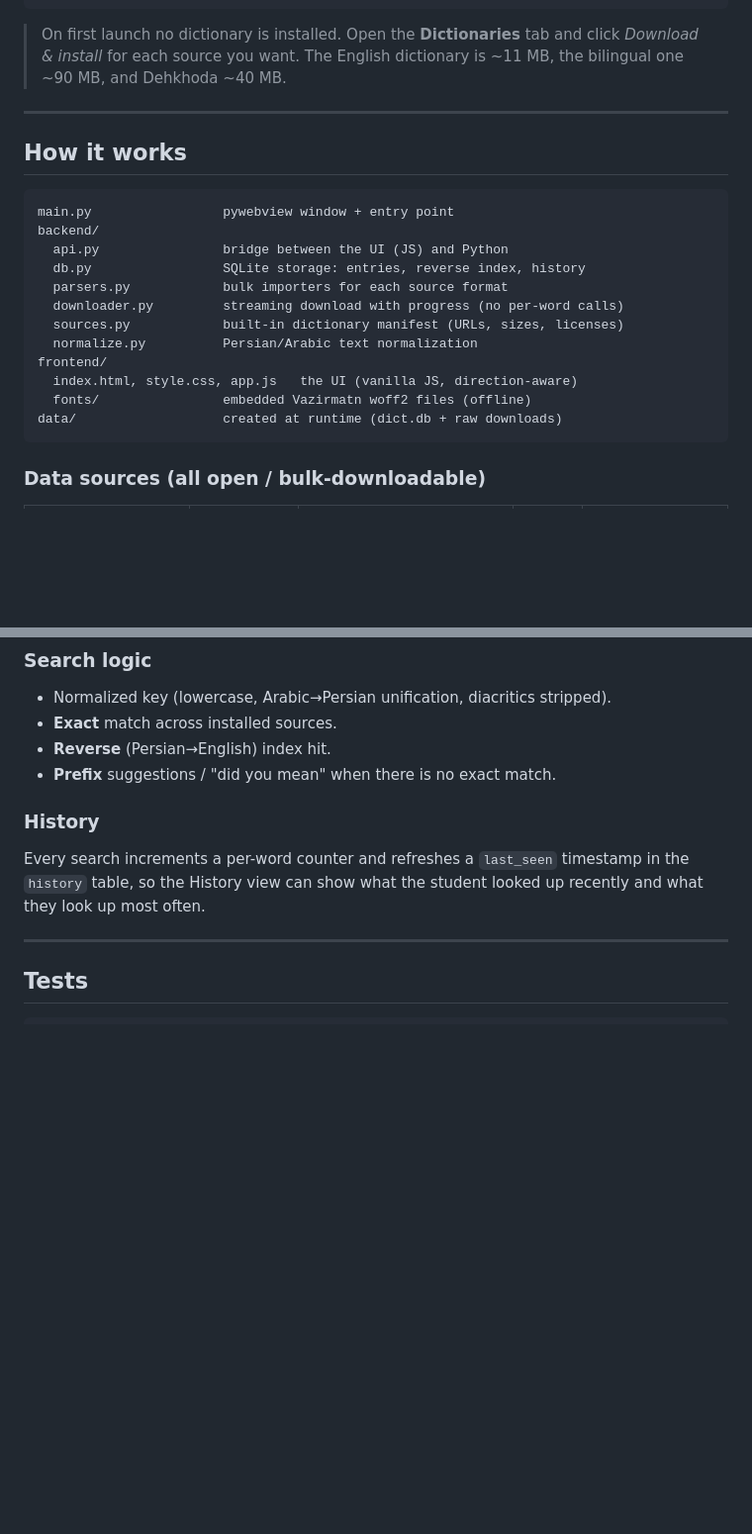
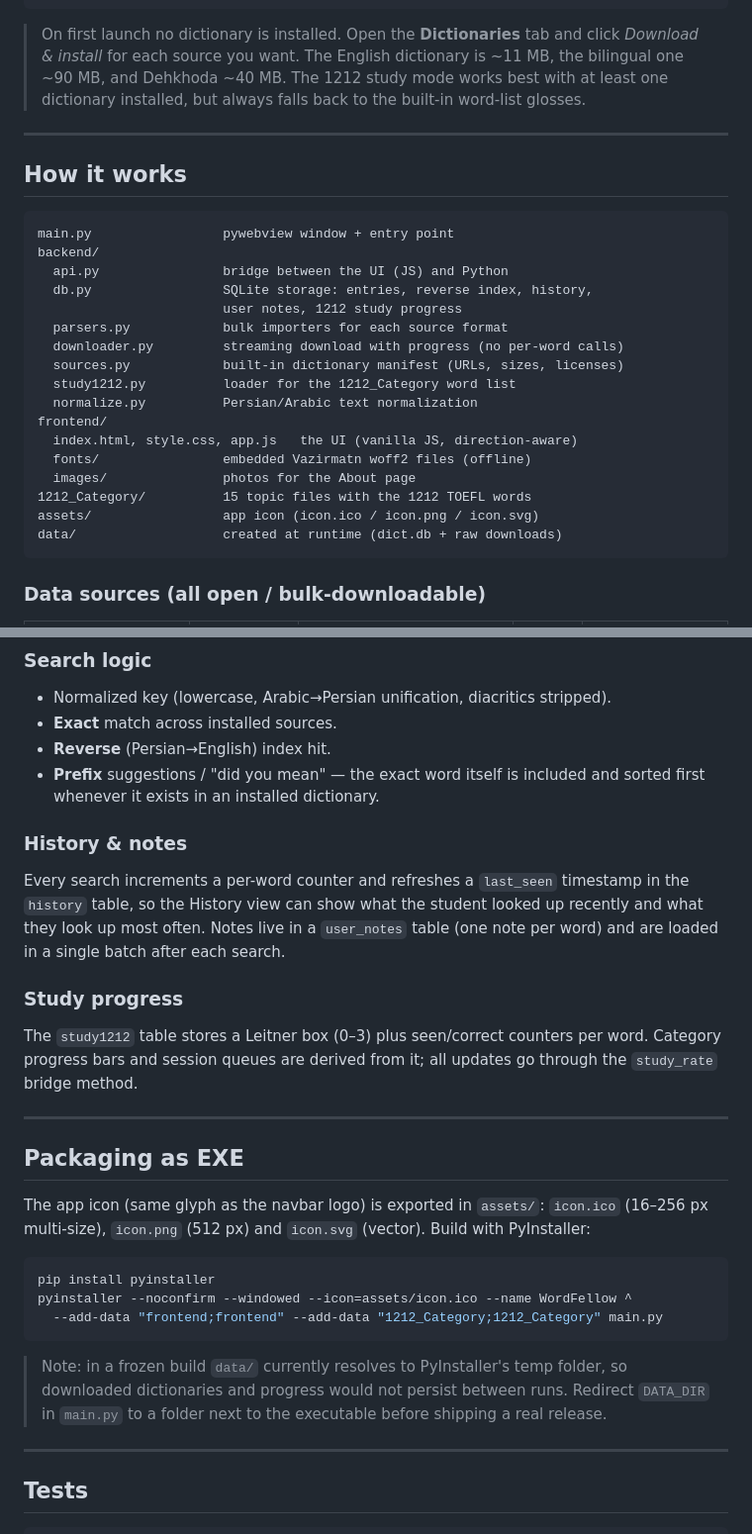
Before and after one commit to hessam-kk/WordFellow, a Markdown page: README.md, 2 parts joined by grey strips. Shown at 99% size. Rendered like a GitHub page; blank space fills up the shorter version.

````diff
--- a/README.md
+++ b/README.md
@@ -51,6 +93,8 @@ python main.py
 > On first launch no dictionary is installed. Open the **Dictionaries** tab and
 > click *Download & install* for each source you want. The English dictionary is
 > ~11 MB, the bilingual one ~90 MB, and Dehkhoda ~40 MB.
+> The 1212 study mode works best with at least one dictionary installed, but
+> always falls back to the built-in word-list glosses.
 
 ---
 
@@ -60,14 +104,19 @@ python main.py
 main.py                 pywebview window + entry point
 backend/
   api.py                bridge between the UI (JS) and Python
-  db.py                 SQLite storage: entries, reverse index, history
+  db.py                 SQLite storage: entries, reverse index, history,
+                        user notes, 1212 study progress
   parsers.py            bulk importers for each source format
   downloader.py         streaming download with progress (no per-word calls)
   sources.py            built-in dictionary manifest (URLs, sizes, licenses)
+  study1212.py          loader for the 1212_Category word list
   normalize.py          Persian/Arabic text normalization
 frontend/
   index.html, style.css, app.js   the UI (vanilla JS, direction-aware)
   fonts/                embedded Vazirmatn woff2 files (offline)
+  images/               photos for the About page
+1212_Category/          15 topic files with the 1212 TOEFL words
+assets/                 app icon (icon.ico / icon.png / icon.svg)
 data/                   created at runtime (dict.db + raw downloads)
 ```
 
@@ -87,13 +136,41 @@ The bulk files are downloaded to `data/raw/<source>/` and parsed into
 - Normalized key (lowercase, Arabic→Persian unification, diacritics stripped).
 - **Exact** match across installed sources.
 - **Reverse** (Persian→English) index hit.
-- **Prefix** suggestions / "did you mean" when there is no exact match.
+- **Prefix** suggestions / "did you mean" — the exact word itself is included
+  and sorted first whenever it exists in an installed dictionary.
 
-### History
+### History & notes
 
 Every search increments a per-word counter and refreshes a `last_seen`
 timestamp in the `history` table, so the History view can show what the
 student looked up recently and what they look up most often.
+Notes live in a `user_notes` table (one note per word) and are loaded in a
+single batch after each search.
+
+### Study progress
+
+The `study1212` table stores a Leitner box (0–3) plus seen/correct counters
+per word. Category progress bars and session queues are derived from it;
+all updates go through the `study_rate` bridge method.
+
+---
+
+## Packaging as EXE
+
+The app icon (same glyph as the navbar logo) is exported in `assets/`:
+`icon.ico` (16–256 px multi-size), `icon.png` (512 px) and `icon.svg` (vector).
+Build with PyInstaller:
+
+```bash
+pip install pyinstaller
+pyinstaller --noconfirm --windowed --icon=assets/icon.ico --name WordFellow ^
+  --add-data "frontend;frontend" --add-data "1212_Category;1212_Category" main.py
+```
+
+> Note: in a frozen build `data/` currently resolves to PyInstaller's temp
+> folder, so downloaded dictionaries and progress would not persist between
+> runs. Redirect `DATA_DIR` in `main.py` to a folder next to the executable
+> before shipping a real release.
 
 ---
 
````
Also changed, not shown: other parts of README.md (+44 -2 lines).
